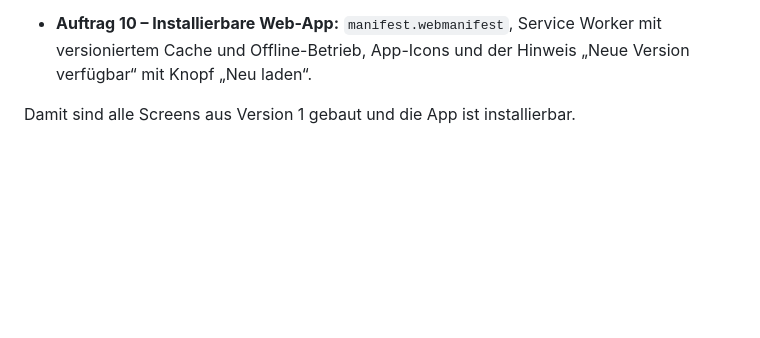
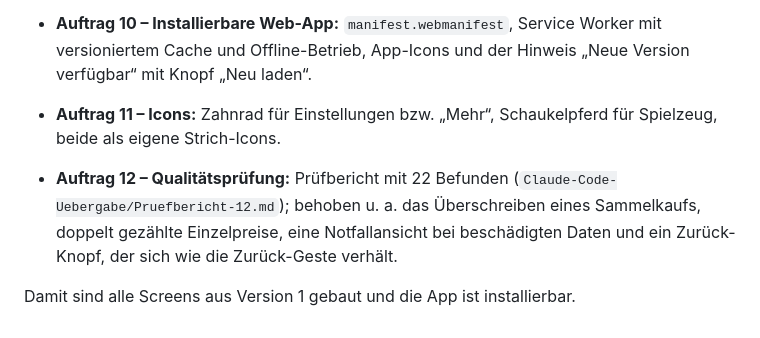
Before and after one commit to Konstantin-debug-2214/Kindergarderobe, a Markdown page: README.md, the part around the change. GitHub-like rendering; blank space fills up the shorter version.

Commit message:
Fix #17: README nennt den Stand bis Auftrag 12
Co-Authored-By: Claude Opus 5.5 <noreply@anthropic.com>

```diff
--- a/README.md
+++ b/README.md
@@ -178,5 +178,12 @@ Fließkomma-Fehler entstehen.
 - **Auftrag 10 – Installierbare Web-App:** `manifest.webmanifest`, Service
   Worker mit versioniertem Cache und Offline-Betrieb, App-Icons und der
   Hinweis „Neue Version verfügbar“ mit Knopf „Neu laden“.
+- **Auftrag 11 – Icons:** Zahnrad für Einstellungen bzw. „Mehr“, Schaukelpferd
+  für Spielzeug, beide als eigene Strich-Icons.
+- **Auftrag 12 – Qualitätsprüfung:** Prüfbericht mit 22 Befunden
+  (`Claude-Code-Uebergabe/Pruefbericht-12.md`); behoben u. a. das Überschreiben
+  eines Sammelkaufs, doppelt gezählte Einzelpreise, eine Notfallansicht bei
+  beschädigten Daten und ein Zurück-Knopf, der sich wie die Zurück-Geste
+  verhält.
 
 Damit sind alle Screens aus Version 1 gebaut und die App ist installierbar.
```
